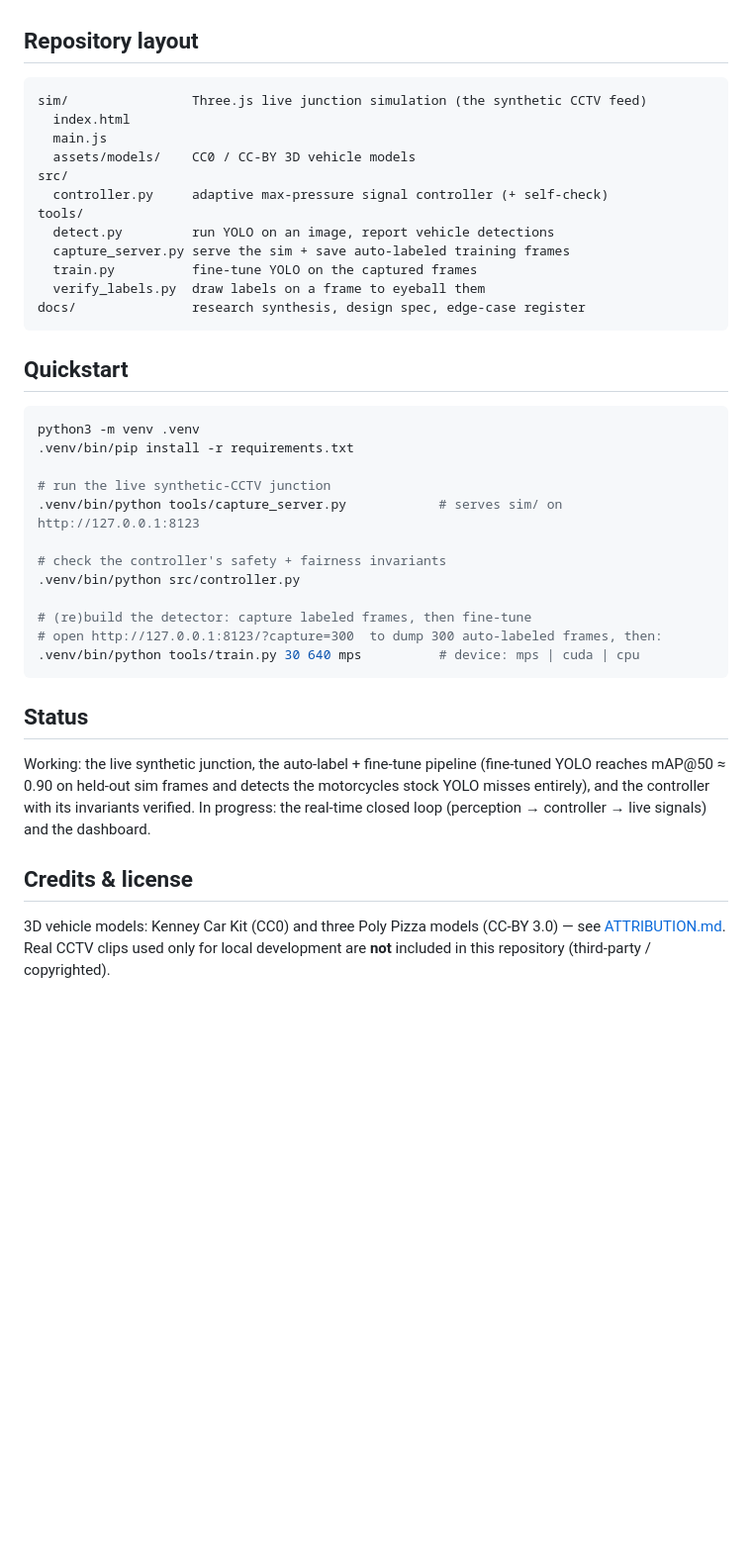
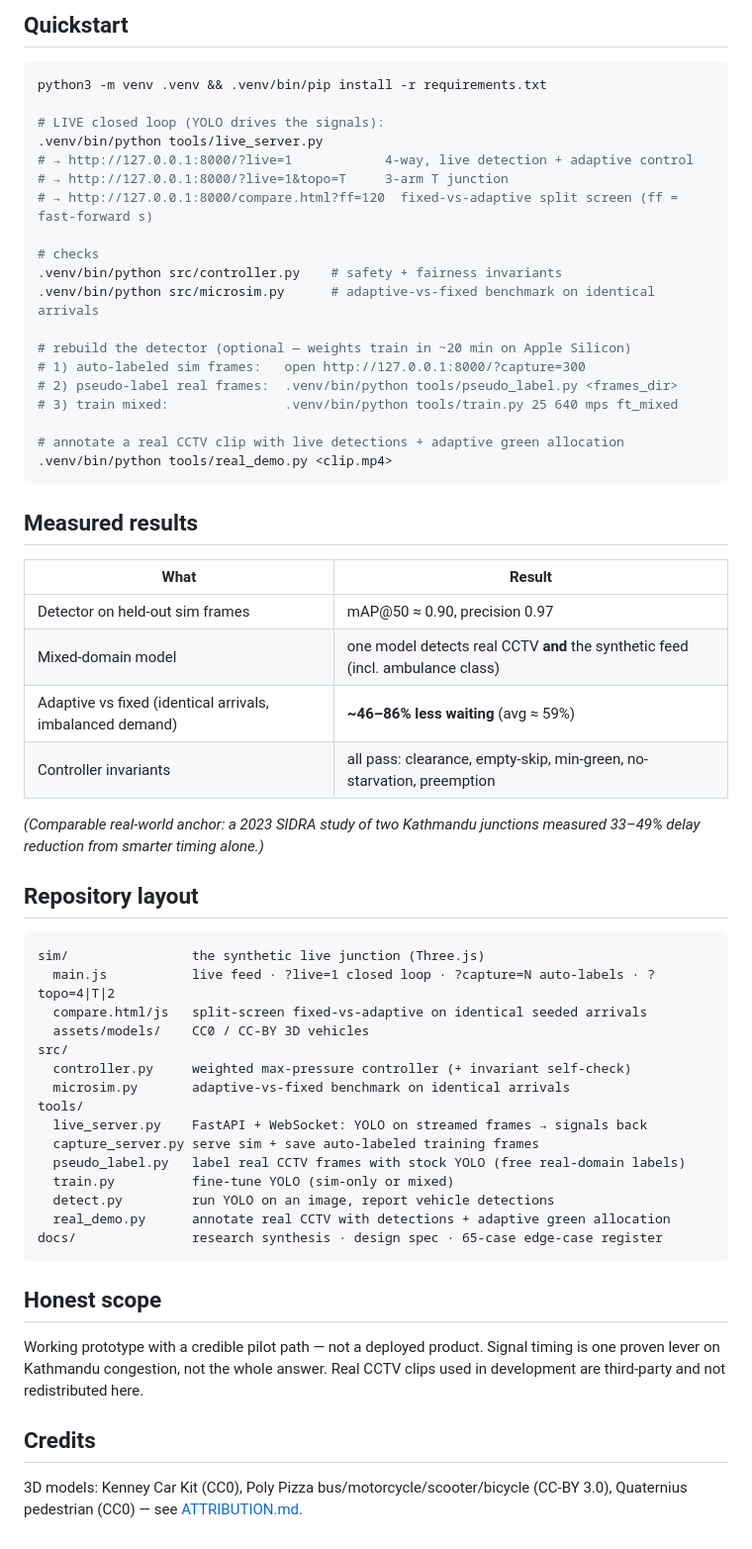
Before and after one commit to kafle1/relay, a Markdown page: README.md, the part around one of its changes. Shown at 99% size. GitHub-like rendering; blank space fills up the shorter version.

````diff
--- a/README.md
+++ b/README.md
@@ -26,47 +41,66 @@ starves, and an ambulance clears its own path.
+## Quickstart
+
+```bash
+python3 -m venv .venv && .venv/bin/pip install -r requirements.txt
+
+# LIVE closed loop (YOLO drives the signals):
+.venv/bin/python tools/live_server.py
+# → http://127.0.0.1:8000/?live=1            4-way, live detection + adaptive control
+# → http://127.0.0.1:8000/?live=1&topo=T     3-arm T junction
+# → http://127.0.0.1:8000/compare.html?ff=120  fixed-vs-adaptive split screen (ff = fast-forward s)
+
+# checks
+.venv/bin/python src/controller.py    # safety + fairness invariants
+.venv/bin/python src/microsim.py      # adaptive-vs-fixed benchmark on identical arrivals
+
+# rebuild the detector (optional — weights train in ~20 min on Apple Silicon)
+# 1) auto-labeled sim frames:   open http://127.0.0.1:8000/?capture=300
+# 2) pseudo-label real frames:  .venv/bin/python tools/pseudo_label.py <frames_dir>
+# 3) train mixed:               .venv/bin/python tools/train.py 25 640 mps ft_mixed
+
+# annotate a real CCTV clip with live detections + adaptive green allocation
+.venv/bin/python tools/real_demo.py <clip.mp4>
+```
+
+## Measured results
+
+| What | Result |
+|---|---|
+| Detector on held-out sim frames | mAP@50 ≈ 0.90, precision 0.97 |
+| Mixed-domain model | one model detects real CCTV **and** the synthetic feed (incl. ambulance class) |
+| Adaptive vs fixed (identical arrivals, imbalanced demand) | **~46–86% less waiting** (avg ≈ 59%) |
+| Controller invariants | all pass: clearance, empty-skip, min-green, no-starvation, preemption |
+
+*(Comparable real-world anchor: a 2023 SIDRA study of two Kathmandu junctions measured 33–49%
+delay reduction from smarter timing alone.)*
 
 ## Repository layout
 
 ```
-sim/                Three.js live junction simulation (the synthetic CCTV feed)
-  index.html
-  main.js
-  assets/models/    CC0 / CC-BY 3D vehicle models
+sim/                the synthetic live junction (Three.js)
+  main.js           live feed · ?live=1 closed loop · ?capture=N auto-labels · ?topo=4|T|2
+  compare.html/js   split-screen fixed-vs-adaptive on identical seeded arrivals
+  assets/models/    CC0 / CC-BY 3D vehicles
 src/
-  controller.py     adaptive max-pressure signal controller (+ self-check)
+  controller.py     weighted max-pressure controller (+ invariant self-check)
+  microsim.py       adaptive-vs-fixed benchmark on identical arrivals
 tools/
+  live_server.py    FastAPI + WebSocket: YOLO on streamed frames → signals back
+  capture_server.py serve sim + save auto-labeled training frames
+  pseudo_label.py   label real CCTV frames with stock YOLO (free real-domain labels)
+  train.py          fine-tune YOLO (sim-only or mixed)
   detect.py         run YOLO on an image, report vehicle detections
-  capture_server.py serve the sim + save auto-labeled training frames
-  train.py          fine-tune YOLO on the captured frames
-  verify_labels.py  draw labels on a frame to eyeball them
-docs/               research synthesis, design spec, edge-case register
+  real_demo.py      annotate real CCTV with detections + adaptive green allocation
+docs/               research synthesis · design spec · 65-case edge-case register
 ```
 
-## Quickstart
+## Honest scope
 
-```bash
-python3 -m venv .venv
-.venv/bin/pip install -r requirements.txt
+Working prototype with a credible pilot path — not a deployed product. Signal timing is one proven
+lever on Kathmandu congestion, not the whole answer. Real CCTV clips used in development are
+third-party and not redistributed here.
 
-# run the live synthetic-CCTV junction
-.venv/bin/python tools/capture_server.py            # serves sim/ on http://127.0.0.1:8123
+## Credits
 
-# check the controller's safety + fairness invariants
-.venv/bin/python src/controller.py
-
-# (re)build the detector: capture labeled frames, then fine-tune
-# open http://127.0.0.1:8123/?capture=300  to dump 300 auto-labeled frames, then:
-.venv/bin/python tools/train.py 30 640 mps          # device: mps | cuda | cpu
-```
-
-## Status
-
-Working: the live synthetic junction, the auto-label + fine-tune pipeline (fine-tuned YOLO reaches
-mAP@50 ≈ 0.90 on held-out sim frames and detects the motorcycles stock YOLO misses entirely), and
-the controller with its invariants verified. In progress: the real-time closed loop
-(perception → controller → live signals) and the dashboard.
-
-## Credits & license
-
-3D vehicle models: Kenney Car Kit (CC0) and three Poly Pizza models (CC-BY 3.0) — see
-[ATTRIBUTION.md](ATTRIBUTION.md). Real CCTV clips used only for local development are **not** included
-in this repository (third-party / copyrighted).
+3D models: Kenney Car Kit (CC0), Poly Pizza bus/motorcycle/scooter/bicycle (CC-BY 3.0), Quaternius
+pedestrian (CC0) — see [ATTRIBUTION.md](ATTRIBUTION.md).
````
Also changed, not shown: other parts of README.md (+31 -16 lines), ATTRIBUTION.md (+4 -0 lines), docs/img/compare.jpg (added), docs/img/live_loop.jpg (added), docs/img/t_junction.jpg (added).
